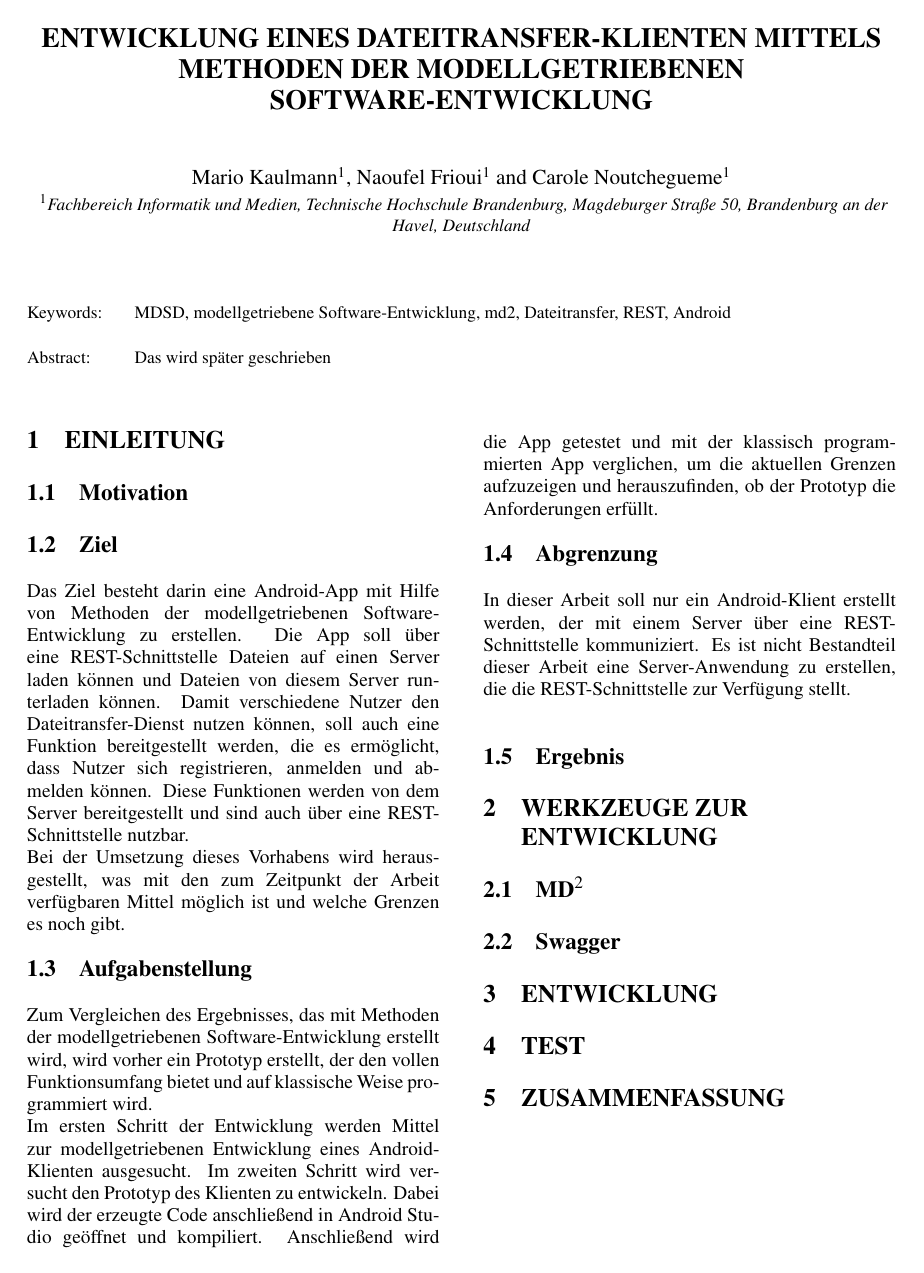
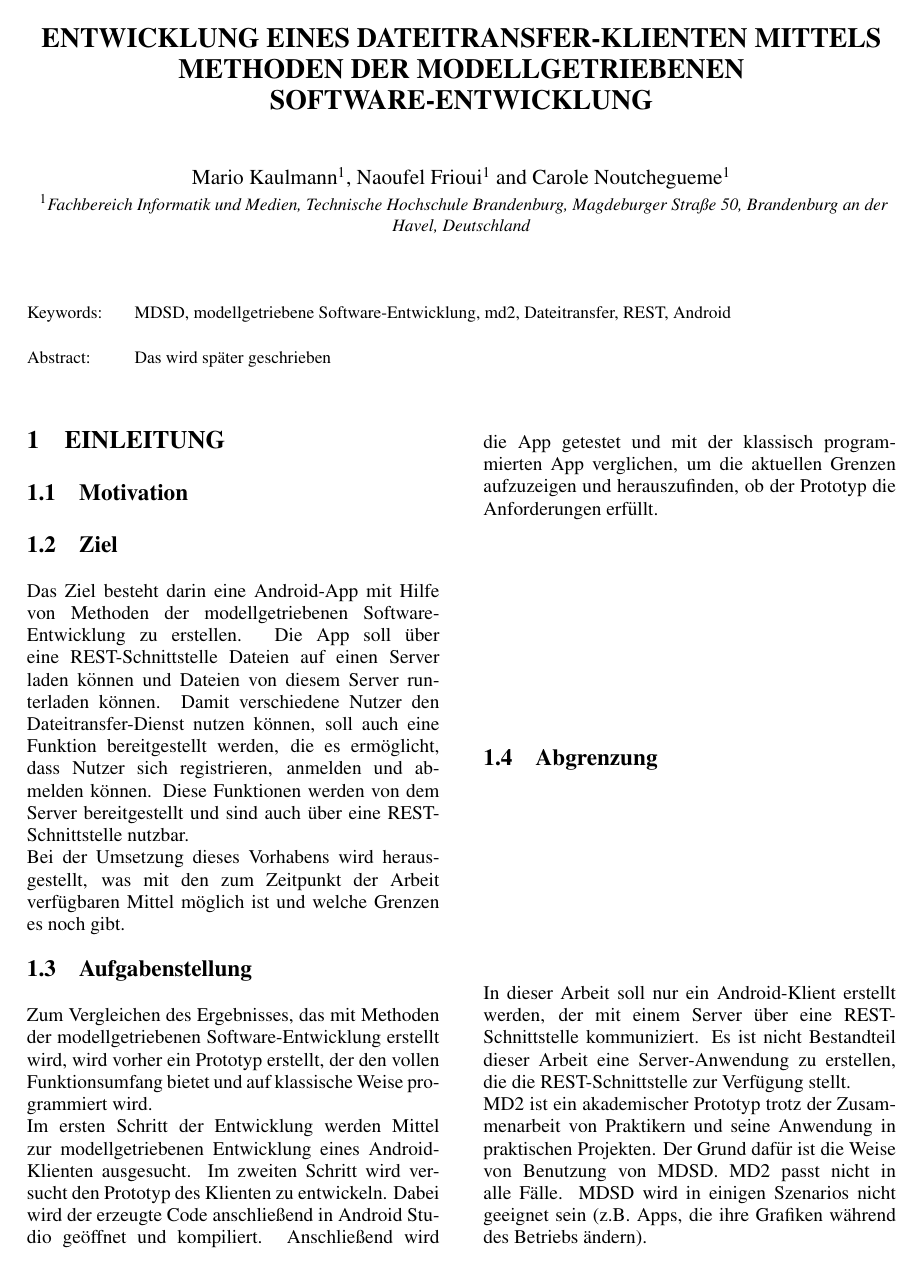
Before and after one commit to MDSD-WS-20172018-Client/Doku, a LaTeX document (Paper Client MDSD.tex): the whole page before the commit and page 1 of 2 after it. Compiled offline with pdfLaTeX.

Commit message:
Abgrenzungen

```diff
--- a/Paper Client MDSD.tex
+++ b/Paper Client MDSD.tex
@@ -43,12 +43,17 @@ Bei der Umsetzung dieses Vorhabens wird herausgestellt, was mit den zum Zeitpunk
 
 \subsection{Aufgabenstellung}
 Zum Vergleichen des Ergebnisses, das mit Methoden der modellgetriebenen Software-Entwicklung erstellt wird, wird vorher ein Prototyp erstellt, der den vollen Funktionsumfang bietet und auf klassische Weise programmiert wird.\\
-Im ersten Schritt der Entwicklung werden Mittel zur modellgetriebenen Entwicklung eines Android-Klienten ausgesucht. Im zweiten Schritt wird versucht den Prototyp des Klienten zu entwickeln. Dabei wird der erzeugte Code anschließend in Android Studio ge\"offnet und kompiliert. Anschlie\ss{}end wird die App getestet und mit der klassisch programmierten App verglichen, um die aktuellen Grenzen aufzuzeigen und herauszufinden, ob der Prototyp die Anforderungen erf\"ullt.
+Im ersten Schritt der Entwicklung werden Mittel zur modellgetriebenen Entwicklung eines Android-Klienten ausgesucht. Im zweiten Schritt wird versucht den Prototyp des Klienten zu entwickeln. Dabei wird der erzeugte Code anschlie\ss{}end in Android Studio ge\"offnet und kompiliert. Anschlie\ss{}end wird die App getestet und mit der klassisch programmierten App verglichen, um die aktuellen Grenzen aufzuzeigen und herauszufinden, ob der Prototyp die Anforderungen erf\"ullt.
 
 \subsection{Abgrenzung}
 In dieser Arbeit soll nur ein Android-Klient erstellt werden, der mit einem Server \"uber eine REST-Schnittstelle kommuniziert. Es ist nicht Bestandteil dieser Arbeit eine Server-Anwendung zu erstellen, die die REST-Schnittstelle zur Verf\"ugung stellt.\\
+MD2 ist ein akademischer Prototyp trotz der Zusammenarbeit von
+Praktikern und seine Anwendung in praktischen Projekten. Der Grund
+dafür ist die Weise von Benutzung von MDSD. MD2 passt nicht in alle Fälle. MDSD wird in einigen Szenarios nicht geeignet sein (z.B. Apps, die ihre Grafiken während des Betriebs ändern).
+
 
 \subsection{Ergebnis}
+
 
 \section{\uppercase{Werkzeuge zur Entwicklung}}
 
```
Also changed, not shown: Paper Client MDSD.pdf, 2 other files.
